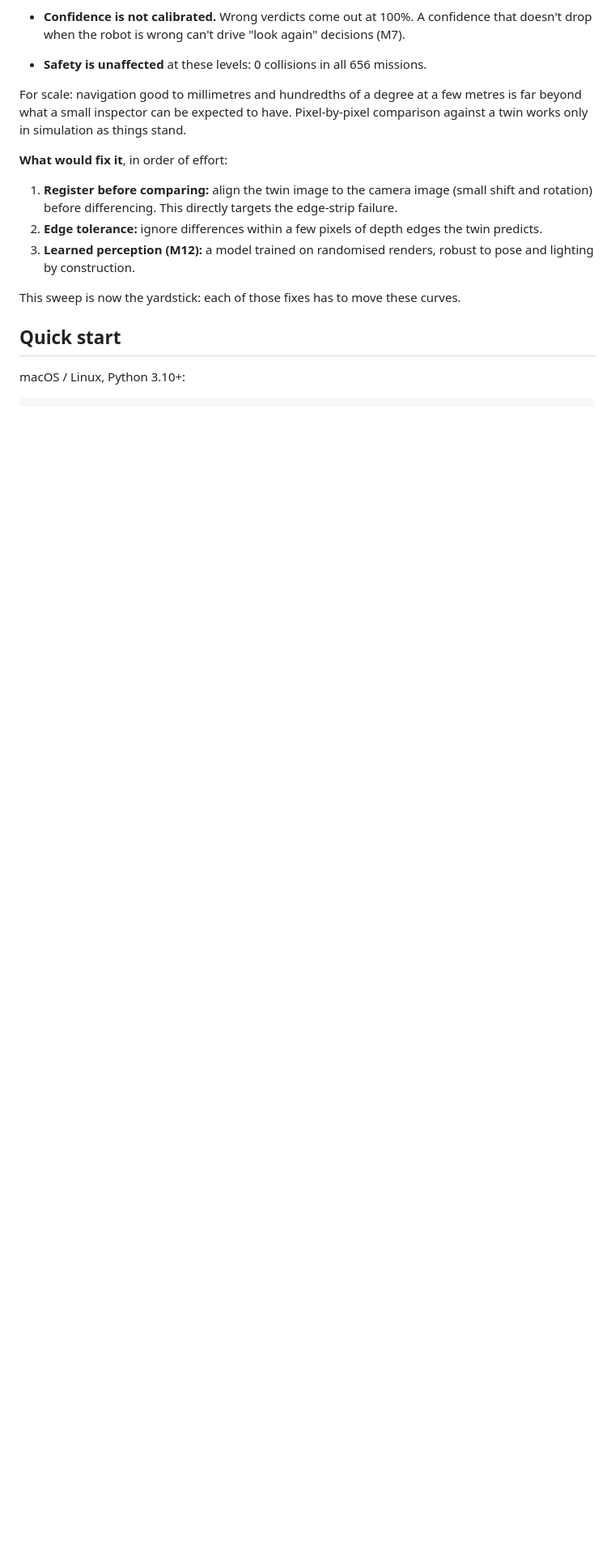
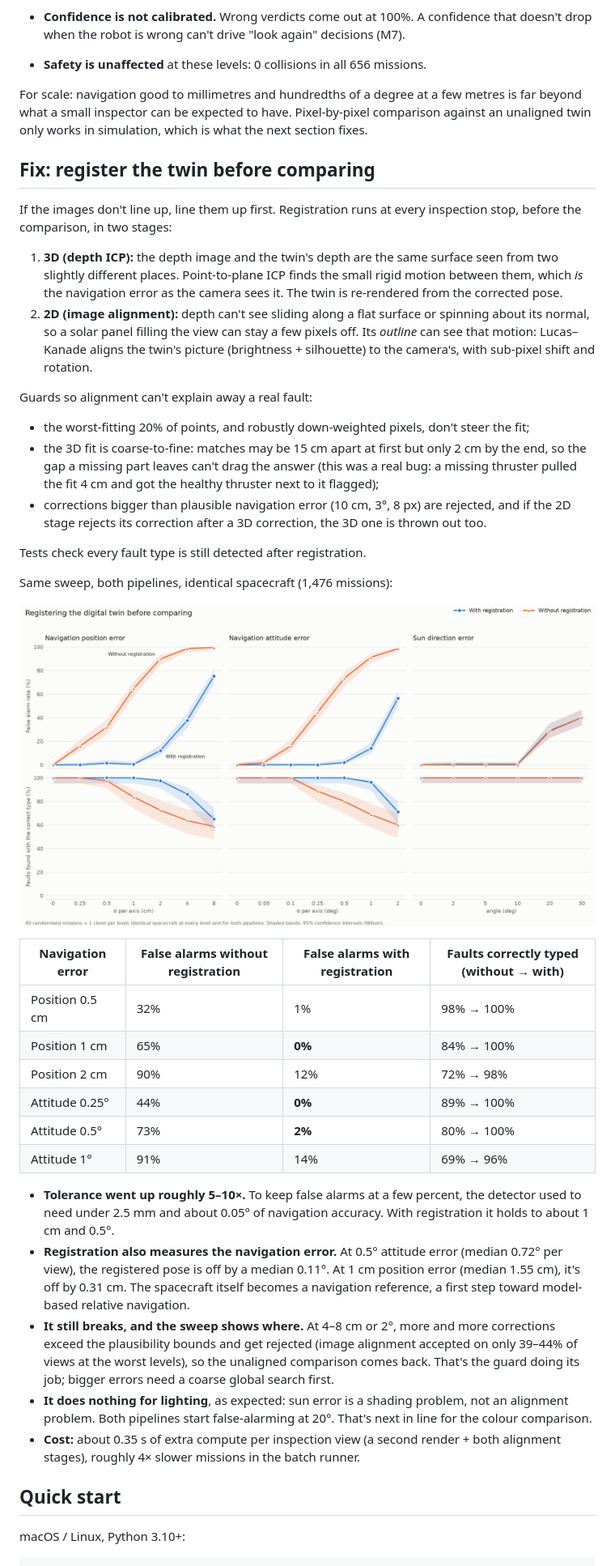
Before and after one commit to priyanshjain05/space-autonomy, a Markdown page: README.md, the part around the change printed below. Shown: that part at 81% size. Drawn GitHub-style; pictures changed too: docs/media/registration_comparison.png (added); blank space fills up the shorter version.

```diff
--- a/README.md
+++ b/README.md
@@ -141,16 +144,57 @@ Full table: `results/noise_sweep/summary.md` after running `python scripts/noise
 - **Safety is unaffected** at these levels: 0 collisions in all 656 missions.
 
 For scale: navigation good to millimetres and hundredths of a degree at a few metres is far
-beyond what a small inspector can be expected to have. Pixel-by-pixel comparison against a twin
-works only in simulation as things stand.
+beyond what a small inspector can be expected to have. Pixel-by-pixel comparison against an
+unaligned twin only works in simulation, which is what the next section fixes.
 
-**What would fix it**, in order of effort:
-1. **Register before comparing:** align the twin image to the camera image (small shift and rotation)
-   before differencing. This directly targets the edge-strip failure.
-2. **Edge tolerance:** ignore differences within a few pixels of depth edges the twin predicts.
-3. **Learned perception (M12):** a model trained on randomised renders, robust to pose and lighting by construction.
+## Fix: register the twin before comparing
 
-This sweep is now the yardstick: each of those fixes has to move these curves.
+If the images don't line up, line them up first. Registration runs at every inspection stop,
+before the comparison, in two stages:
+
+1. **3D (depth ICP):** the depth image and the twin's depth are the same surface seen from two
+   slightly different places. Point-to-plane ICP finds the small rigid motion between them, which *is*
+   the navigation error as the camera sees it. The twin is re-rendered from the corrected pose.
+2. **2D (image alignment):** depth can't see sliding along a flat surface or spinning about its normal,
+   so a solar panel filling the view can stay a few pixels off. Its *outline* can see that motion:
+   Lucas–Kanade aligns the twin's picture (brightness + silhouette) to the camera's, with sub-pixel shift and rotation.
+
+Guards so alignment can't explain away a real fault:
+- the worst-fitting 20% of points, and robustly down-weighted pixels, don't steer the fit;
+- the 3D fit is coarse-to-fine: matches may be 15 cm apart at first but only 2 cm by the end, so the gap a
+  missing part leaves can't drag the answer (this was a real bug: a missing thruster pulled the fit 4 cm and
+  got the healthy thruster next to it flagged);
+- corrections bigger than plausible navigation error (10 cm, 3°, 8 px) are rejected, and if the 2D stage
+  rejects its correction after a 3D correction, the 3D one is thrown out too.
+
+Tests check every fault type is still detected after registration.
+
+Same sweep, both pipelines, identical spacecraft (1,476 missions):
+
+![registration comparison](docs/media/registration_comparison.png)
+
+| Navigation error | False alarms without registration | False alarms with registration | Faults correctly typed (without → with) |
+|---|---|---|---|
+| Position 0.5 cm | 32% | 1% | 98% → 100% |
+| Position 1 cm | 65% | **0%** | 84% → 100% |
+| Position 2 cm | 90% | 12% | 72% → 98% |
+| Attitude 0.25° | 44% | **0%** | 89% → 100% |
+| Attitude 0.5° | 73% | **2%** | 80% → 100% |
+| Attitude 1° | 91% | 14% | 69% → 96% |
+
+- **Tolerance went up roughly 5–10×.** To keep false alarms at a few percent, the detector used to need
+  under 2.5 mm and about 0.05° of navigation accuracy. With registration it holds to about 1 cm and 0.5°.
+- **Registration also measures the navigation error.** At 0.5° attitude error (median 0.72° per view),
+  the registered pose is off by a median 0.11°. At 1 cm position error (median 1.55 cm), it's off by 0.31 cm.
+  The spacecraft itself becomes a navigation reference, a first step toward model-based relative navigation.
+- **It still breaks, and the sweep shows where.** At 4–8 cm or 2°, more and more corrections exceed the
+  plausibility bounds and get rejected (image alignment accepted on only 39–44% of views at the worst levels),
+  so the unaligned comparison comes back. That's the guard doing its job; bigger errors need a coarse
+  global search first.
+- **It does nothing for lighting**, as expected: sun error is a shading problem, not an alignment problem.
+  Both pipelines start false-alarming at 20°. That's next in line for the colour comparison.
+- **Cost:** about 0.35 s of extra compute per inspection view (a second render + both alignment stages),
+  roughly 4× slower missions in the batch runner.
 
 ## Quick start
 
```
Also changed, not shown: other parts of README.md (+13 -7 lines), 12 other files.
